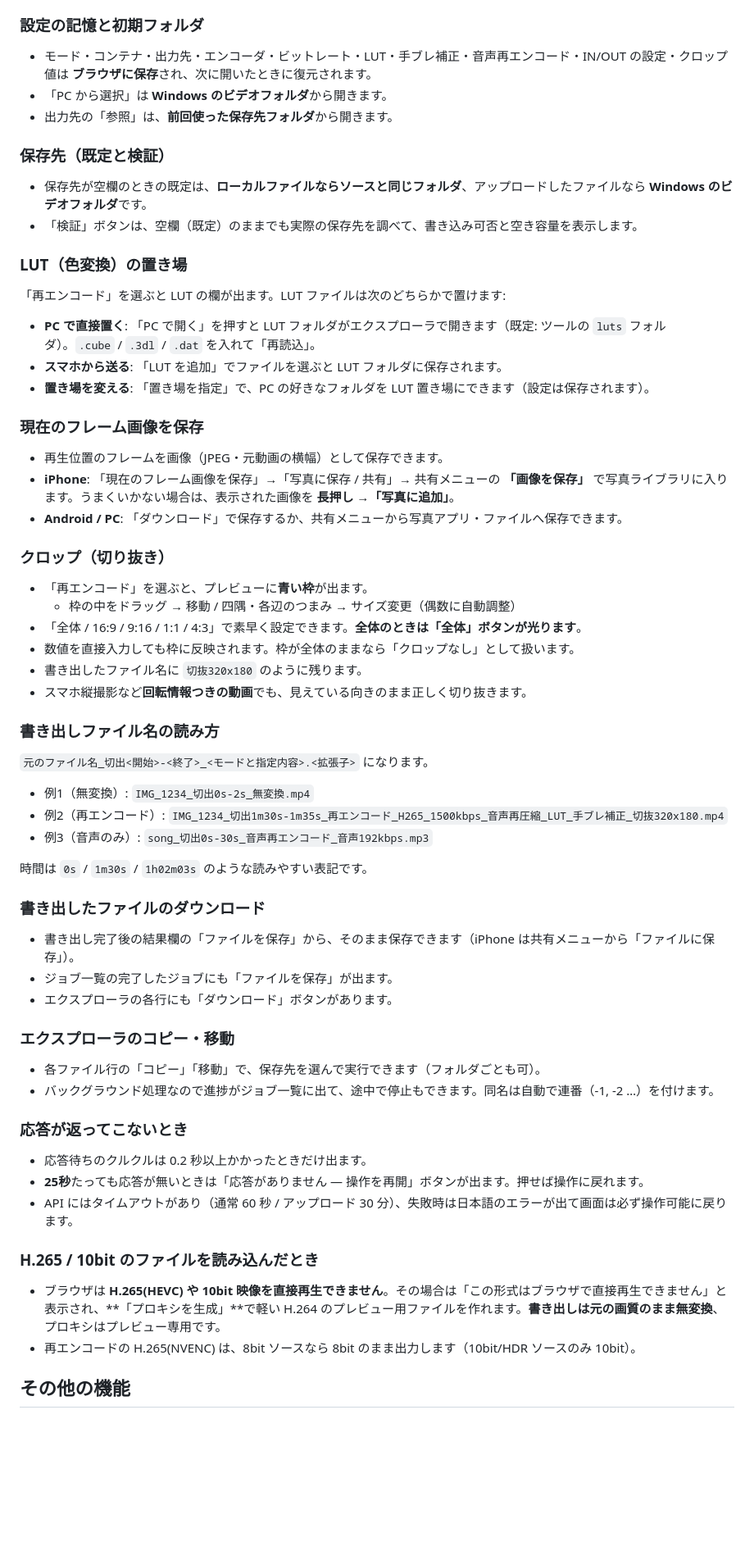
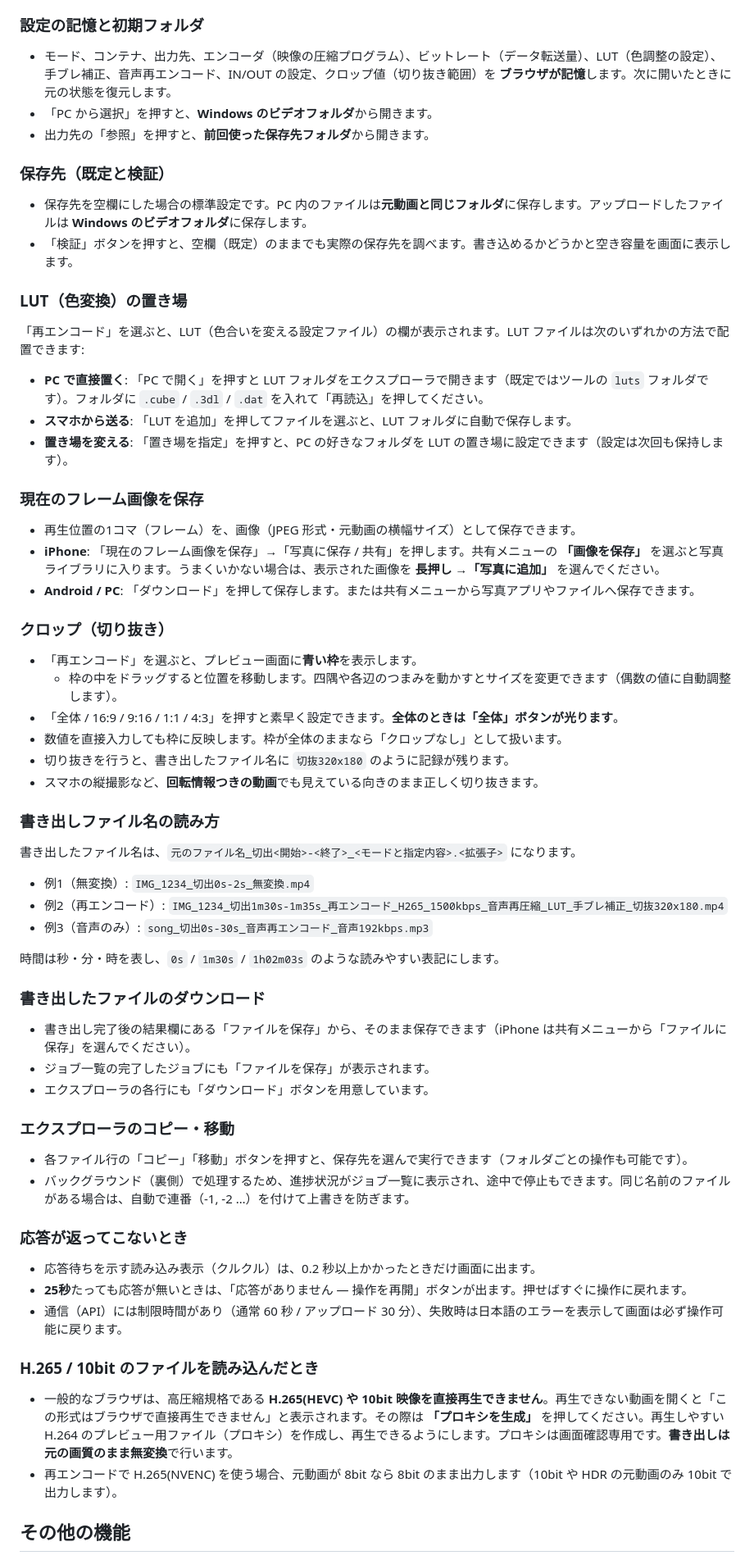
Before and after one commit to brad-55/TrimStudio, a Markdown page: README.md, the part around one of its changes. Shown at 82% size. Rendered like a GitHub page; blank space fills up the shorter version.

```diff
--- a/README.md
+++ b/README.md
@@ -108,69 +124,69 @@ netsh advfirewall firewall add rule name="Trim 8003" dir=in action=allow protoco
 
 ### 設定の記憶と初期フォルダ
 
-- モード・コンテナ・出力先・エンコーダ・ビットレート・LUT・手ブレ補正・音声再エンコード・IN/OUT の設定・クロップ値は **ブラウザに保存**され、次に開いたときに復元されます。
-- 「PC から選択」は **Windows のビデオフォルダ**から開きます。
-- 出力先の「参照」は、**前回使った保存先フォルダ**から開きます。
+- モード、コンテナ、出力先、エンコーダ（映像の圧縮プログラム）、ビットレート（データ転送量）、LUT（色調整の設定）、手ブレ補正、音声再エンコード、IN/OUT の設定、クロップ値（切り抜き範囲）を **ブラウザが記憶**します。次に開いたときに元の状態を復元します。
+- 「PC から選択」を押すと、**Windows のビデオフォルダ**から開きます。
+- 出力先の「参照」を押すと、**前回使った保存先フォルダ**から開きます。
 
 ### 保存先（既定と検証）
 
-- 保存先が空欄のときの既定は、**ローカルファイルならソースと同じフォルダ**、アップロードしたファイルなら **Windows のビデオフォルダ**です。
-- 「検証」ボタンは、空欄（既定）のままでも実際の保存先を調べて、書き込み可否と空き容量を表示します。
+- 保存先を空欄にした場合の標準設定です。PC 内のファイルは**元動画と同じフォルダ**に保存します。アップロードしたファイルは **Windows のビデオフォルダ**に保存します。
+- 「検証」ボタンを押すと、空欄（既定）のままでも実際の保存先を調べます。書き込めるかどうかと空き容量を画面に表示します。
 
 ### LUT（色変換）の置き場
 
-「再エンコード」を選ぶと LUT の欄が出ます。LUT ファイルは次のどちらかで置けます:
+「再エンコード」を選ぶと、LUT（色合いを変える設定ファイル）の欄が表示されます。LUT ファイルは次のいずれかの方法で配置できます:
 
-- **PC で直接置く**: 「PC で開く」を押すと LUT フォルダがエクスプローラで開きます（既定: ツールの `luts` フォルダ）。`.cube` / `.3dl` / `.dat` を入れて「再読込」。
-- **スマホから送る**: 「LUT を追加」でファイルを選ぶと LUT フォルダに保存されます。
-- **置き場を変える**: 「置き場を指定」で、PC の好きなフォルダを LUT 置き場にできます（設定は保存されます）。
+- **PC で直接置く**: 「PC で開く」を押すと LUT フォルダをエクスプローラで開きます（既定ではツールの `luts` フォルダです）。フォルダに `.cube` / `.3dl` / `.dat` を入れて「再読込」を押してください。
+- **スマホから送る**: 「LUT を追加」を押してファイルを選ぶと、LUT フォルダに自動で保存します。
+- **置き場を変える**: 「置き場を指定」を押すと、PC の好きなフォルダを LUT の置き場に設定できます（設定は次回も保持します）。
 
 ### 現在のフレーム画像を保存
 
-- 再生位置のフレームを画像（JPEG・元動画の横幅）として保存できます。
-- **iPhone**: 「現在のフレーム画像を保存」→「写真に保存 / 共有」→ 共有メニューの **「画像を保存」** で写真ライブラリに入ります。うまくいかない場合は、表示された画像を **長押し →「写真に追加」**。
-- **Android / PC**: 「ダウンロード」で保存するか、共有メニューから写真アプリ・ファイルへ保存できます。
+- 再生位置の1コマ（フレーム）を、画像（JPEG 形式・元動画の横幅サイズ）として保存できます。
+- **iPhone**: 「現在のフレーム画像を保存」→「写真に保存 / 共有」を押します。共有メニューの **「画像を保存」** を選ぶと写真ライブラリに入ります。うまくいかない場合は、表示された画像を **長押し →「写真に追加」** を選んでください。
+- **Android / PC**: 「ダウンロード」を押して保存します。または共有メニューから写真アプリやファイルへ保存できます。
 
 ### クロップ（切り抜き）
 
-- 「再エンコード」を選ぶと、プレビューに**青い枠**が出ます。
-  - 枠の中をドラッグ → 移動 / 四隅・各辺のつまみ → サイズ変更（偶数に自動調整）
-- 「全体 / 16:9 / 9:16 / 1:1 / 4:3」で素早く設定できます。**全体のときは「全体」ボタンが光ります**。
-- 数値を直接入力しても枠に反映されます。枠が全体のままなら「クロップなし」として扱います。
-- 書き出したファイル名に `切抜320x180` のように残ります。
-- スマホ縦撮影など**回転情報つきの動画**でも、見えている向きのまま正しく切り抜きます。
+- 「再エンコード」を選ぶと、プレビュー画面に**青い枠**を表示します。
+  - 枠の中をドラッグすると位置を移動します。四隅や各辺のつまみを動かすとサイズを変更できます（偶数の値に自動調整します）。
+- 「全体 / 16:9 / 9:16 / 1:1 / 4:3」を押すと素早く設定できます。**全体のときは「全体」ボタンが光ります**。
+- 数値を直接入力しても枠に反映します。枠が全体のままなら「クロップなし」として扱います。
+- 切り抜きを行うと、書き出したファイル名に `切抜320x180` のように記録が残ります。
+- スマホの縦撮影など、**回転情報つきの動画**でも見えている向きのまま正しく切り抜きます。
 
 ### 書き出しファイル名の読み方
 
-`元のファイル名_切出<開始>-<終了>_<モードと指定内容>.<拡張子>` になります。
+書き出したファイル名は、`元のファイル名_切出<開始>-<終了>_<モードと指定内容>.<拡張子>` になります。
 
 - 例1（無変換）: `IMG_1234_切出0s-2s_無変換.mp4`
 - 例2（再エンコード）: `IMG_1234_切出1m30s-1m35s_再エンコード_H265_1500kbps_音声再圧縮_LUT_手ブレ補正_切抜320x180.mp4`
 - 例3（音声のみ）: `song_切出0s-30s_音声再エンコード_音声192kbps.mp3`
 
-時間は `0s` / `1m30s` / `1h02m03s` のような読みやすい表記です。
+時間は秒・分・時を表し、`0s` / `1m30s` / `1h02m03s` のような読みやすい表記にします。
 
 ### 書き出したファイルのダウンロード
 
-- 書き出し完了後の結果欄の「ファイルを保存」から、そのまま保存できます（iPhone は共有メニューから「ファイルに保存」）。
-- ジョブ一覧の完了したジョブにも「ファイルを保存」が出ます。
-- エクスプローラの各行にも「ダウンロード」ボタンがあります。
+- 書き出し完了後の結果欄にある「ファイルを保存」から、そのまま保存できます（iPhone は共有メニューから「ファイルに保存」を選んでください）。
+- ジョブ一覧の完了したジョブにも「ファイルを保存」が表示されます。
+- エクスプローラの各行にも「ダウンロード」ボタンを用意しています。
 
 ### エクスプローラのコピー・移動
 
-- 各ファイル行の「コピー」「移動」で、保存先を選んで実行できます（フォルダごとも可）。
-- バックグラウンド処理なので進捗がジョブ一覧に出て、途中で停止もできます。同名は自動で連番（-1, -2 …）を付けます。
+- 各ファイル行の「コピー」「移動」ボタンを押すと、保存先を選んで実行できます（フォルダごとの操作も可能です）。
+- バックグラウンド（裏側）で処理するため、進捗状況がジョブ一覧に表示され、途中で停止もできます。同じ名前のファイルがある場合は、自動で連番（-1, -2 …）を付けて上書きを防ぎます。
 
 ### 応答が返ってこないとき
 
-- 応答待ちのクルクルは 0.2 秒以上かかったときだけ出ます。
-- **25秒**たっても応答が無いときは「応答がありません — 操作を再開」ボタンが出ます。押せば操作に戻れます。
-- API にはタイムアウトがあり（通常 60 秒 / アップロード 30 分）、失敗時は日本語のエラーが出て画面は必ず操作可能に戻ります。
+- 応答待ちを示す読み込み表示（クルクル）は、0.2 秒以上かかったときだけ画面に出ます。
+- **25秒**たっても応答が無いときは、「応答がありません — 操作を再開」ボタンが出ます。押せばすぐに操作に戻れます。
+- 通信（API）には制限時間があり（通常 60 秒 / アップロード 30 分）、失敗時は日本語のエラーを表示して画面は必ず操作可能に戻ります。
 
 ### H.265 / 10bit のファイルを読み込んだとき
 
-- ブラウザは **H.265(HEVC) や 10bit 映像を直接再生できません**。その場合は「この形式はブラウザで直接再生できません」と表示され、**「プロキシを生成」**で軽い H.264 のプレビュー用ファイルを作れます。**書き出しは元の画質のまま無変換**、プロキシはプレビュー専用です。
-- 再エンコードの H.265(NVENC) は、8bit ソースなら 8bit のまま出力します（10bit/HDR ソースのみ 10bit）。
+- 一般的なブラウザは、高圧縮規格である **H.265(HEVC) や 10bit 映像を直接再生できません**。再生できない動画を開くと「この形式はブラウザで直接再生できません」と表示されます。その際は **「プロキシを生成」** を押してください。再生しやすい H.264 のプレビュー用ファイル（プロキシ）を作成し、再生できるようにします。プロキシは画面確認専用です。**書き出しは元の画質のまま無変換**で行います。
+- 再エンコードで H.265(NVENC) を使う場合、元動画が 8bit なら 8bit のまま出力します（10bit や HDR の元動画のみ 10bit で出力します）。
 
 ## その他の機能
 
```
Also changed, not shown: other parts of README.md (+88 -72 lines), docs/images/export.jpg (added), docs/images/preview.jpg (added).
